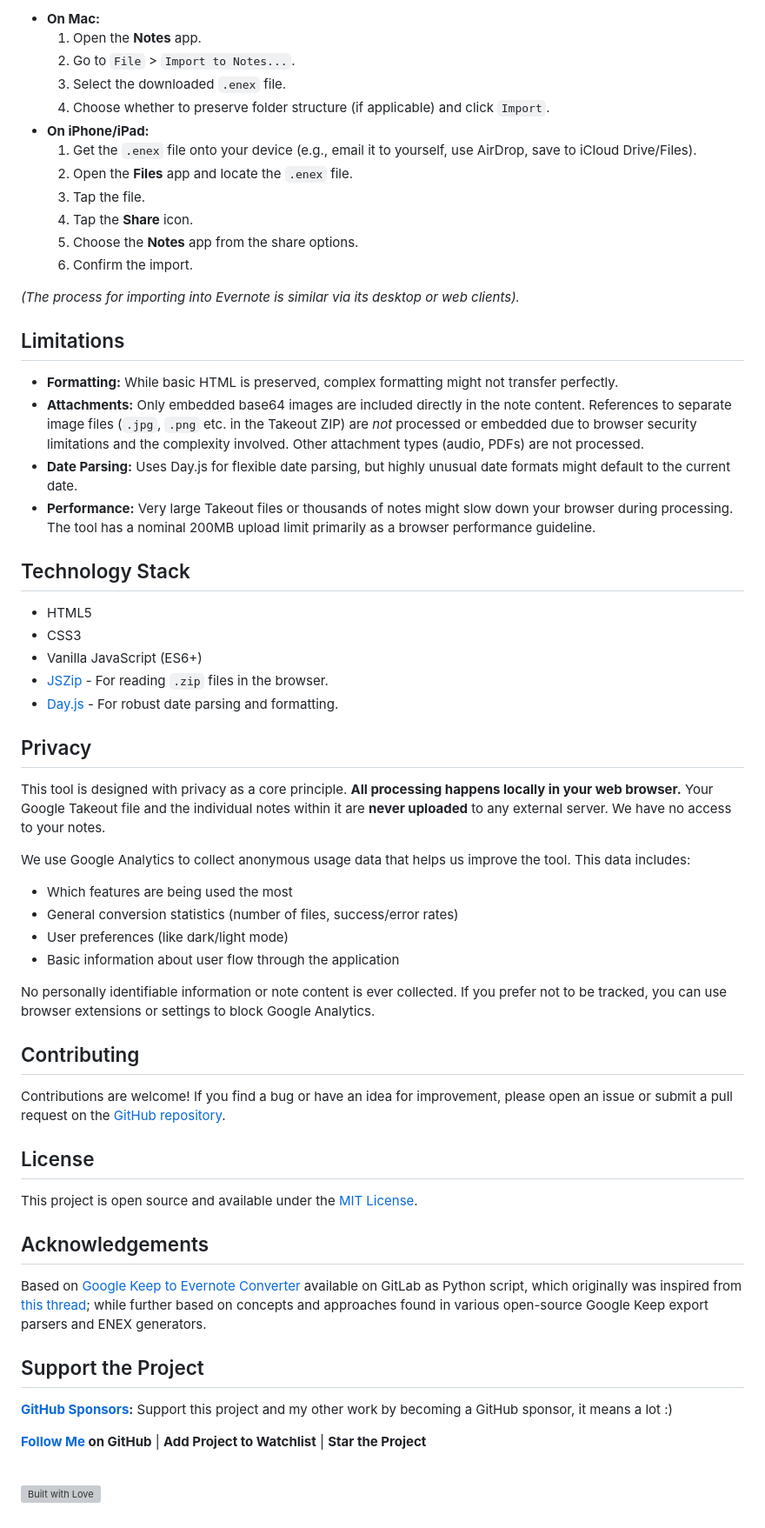
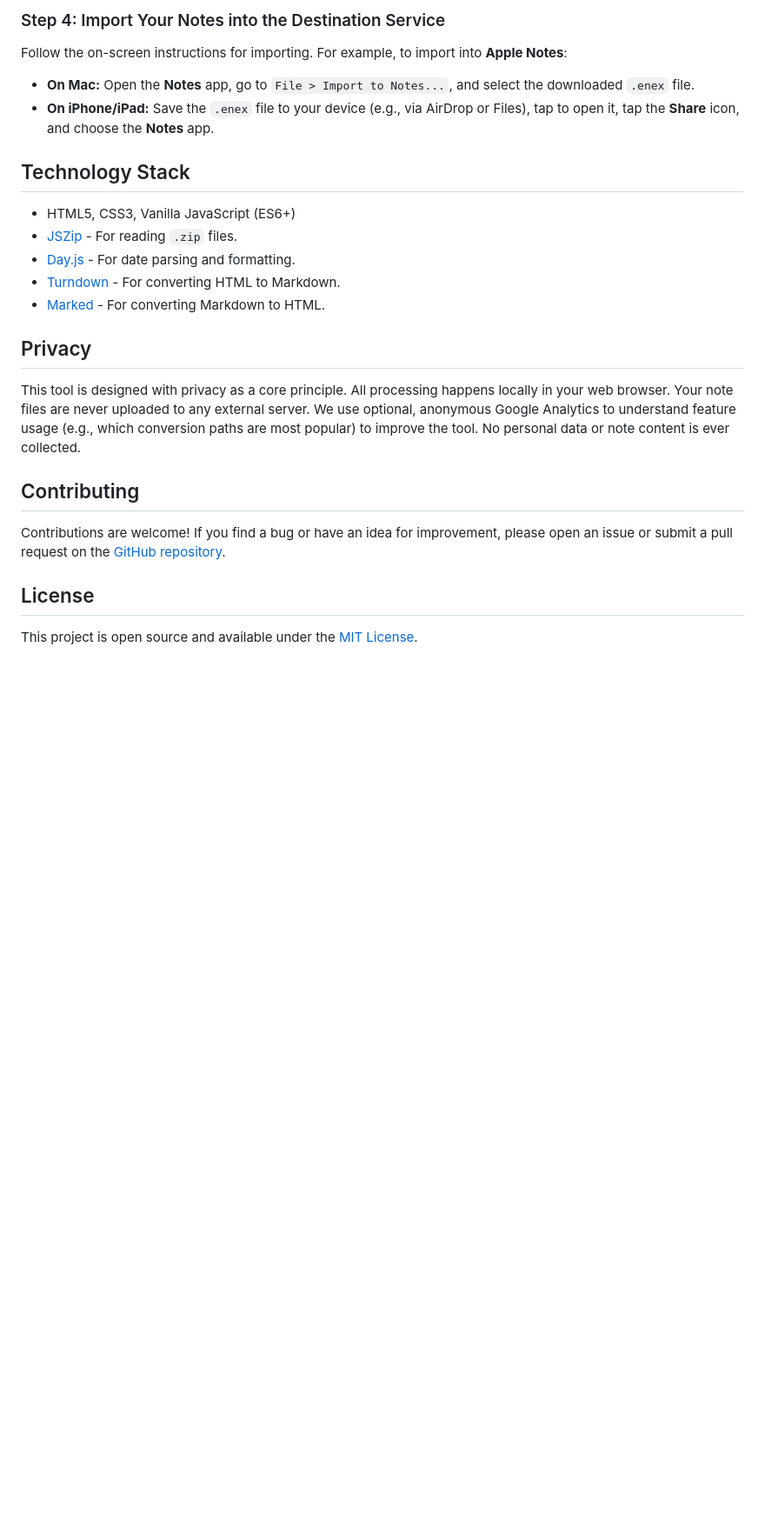
Before and after one commit to mgks/keeptonotes, a Markdown page: README.md, the part around the change printed below. Shown: that part at 87% size. Drawn GitHub-style; blank space fills up the shorter version; grey boxes are pictures that could not be loaded.

```diff
--- a/README.md
+++ b/README.md
@@ -63,46 +61,22 @@ The application supports both light and dark themes:
 
-*   **On Mac:**
-    1.  Open the **Notes** app.
-    2.  Go to `File` > `Import to Notes...`.
-    3.  Select the downloaded `.enex` file.
-    4.  Choose whether to preserve folder structure (if applicable) and click `Import`.
-*   **On iPhone/iPad:**
-    1.  Get the `.enex` file onto your device (e.g., email it to yourself, use AirDrop, save to iCloud Drive/Files).
-    2.  Open the **Files** app and locate the `.enex` file.
-    3.  Tap the file.
-    4.  Tap the **Share** icon.
-    5.  Choose the **Notes** app from the share options.
-    6.  Confirm the import.
+### Step 4: Import Your Notes into the Destination Service
 
-*(The process for importing into Evernote is similar via its desktop or web clients).*
+Follow the on-screen instructions for importing. For example, to import into **Apple Notes**:
 
-## Limitations
-
-*   **Formatting:** While basic HTML is preserved, complex formatting might not transfer perfectly.
-*   **Attachments:** Only embedded base64 images are included directly in the note content. References to separate image files (`.jpg`, `.png` etc. in the Takeout ZIP) are *not* processed or embedded due to browser security limitations and the complexity involved. Other attachment types (audio, PDFs) are not processed.
-*   **Date Parsing:** Uses Day.js for flexible date parsing, but highly unusual date formats might default to the current date.
-*   **Performance:** Very large Takeout files or thousands of notes might slow down your browser during processing. The tool has a nominal 200MB upload limit primarily as a browser performance guideline.
+*   **On Mac:** Open the **Notes** app, go to `File > Import to Notes...`, and select the downloaded `.enex` file.
+*   **On iPhone/iPad:** Save the `.enex` file to your device (e.g., via AirDrop or Files), tap to open it, tap the **Share** icon, and choose the **Notes** app.
 
 ## Technology Stack
 
-*   HTML5
-*   CSS3
-*   Vanilla JavaScript (ES6+)
-*   [JSZip](https://stuk.github.io/jszip/) - For reading `.zip` files in the browser.
-*   [Day.js](https://day.js.org/) - For robust date parsing and formatting.
+*   HTML5, CSS3, Vanilla JavaScript (ES6+)
+*   [JSZip](https://stuk.github.io/jszip/) - For reading `.zip` files.
+*   [Day.js](https://day.js.org/) - For date parsing and formatting.
+*   [Turndown](https://github.com/mixmark-io/turndown) - For converting HTML to Markdown.
+*   [Marked](https://github.com/markedjs/marked) - For converting Markdown to HTML.
 
 ## Privacy
 
-This tool is designed with privacy as a core principle. **All processing happens locally in your web browser.** Your Google Takeout file and the individual notes within it are **never uploaded** to any external server. We have no access to your notes.
-
-We use Google Analytics to collect anonymous usage data that helps us improve the tool. This data includes:
-
-* Which features are being used the most
-* General conversion statistics (number of files, success/error rates)
-* User preferences (like dark/light mode)
-* Basic information about user flow through the application
-
-No personally identifiable information or note content is ever collected. If you prefer not to be tracked, you can use browser extensions or settings to block Google Analytics.
+This tool is designed with privacy as a core principle. All processing happens locally in your web browser. Your note files are never uploaded to any external server. We use optional, anonymous Google Analytics to understand feature usage (e.g., which conversion paths are most popular) to improve the tool. No personal data or note content is ever collected.
 
 ## Contributing
 
@@ -111,15 +85,3 @@ Contributions are welcome! If you find a bug or have an idea for improvement, pl
 ## License
 
 This project is open source and available under the [MIT License](LICENSE).
-
-## Acknowledgements
-
-Based on [Google Keep to Evernote Converter](https://gitlab.com/hmvs1/google-keep-to-evernote-converter) available on GitLab as Python script, which originally was inspired from [this thread](https://discussion.evernote.com/forums/topic/97201-how-to-transfer-all-the-notes-from-google-keep-to-evernote/); while further based on concepts and approaches found in various open-source Google Keep export parsers and ENEX generators.
-
-## Support the Project
-
-**[GitHub Sponsors](https://github.com/sponsors/mgks):** Support this project and my other work by becoming a GitHub sponsor, it means a lot :)
-
-**[Follow Me](https://github.com/mgks) on GitHub** | **Add Project to Watchlist** | **Star the Project**
-
-<br /><img src="https://forthebadge.com/images/badges/built-with-love.svg" alt="Built with Love">
```
Also changed, not shown: other parts of README.md (+39 -41 lines).
